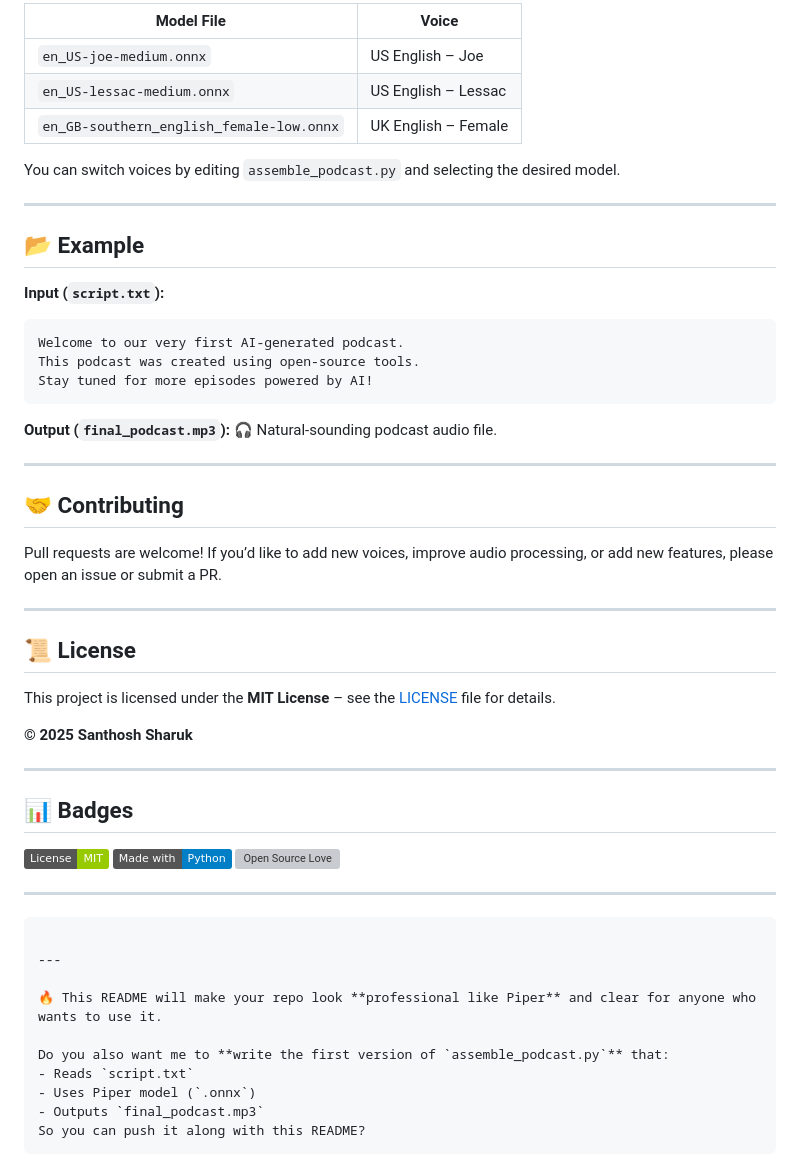
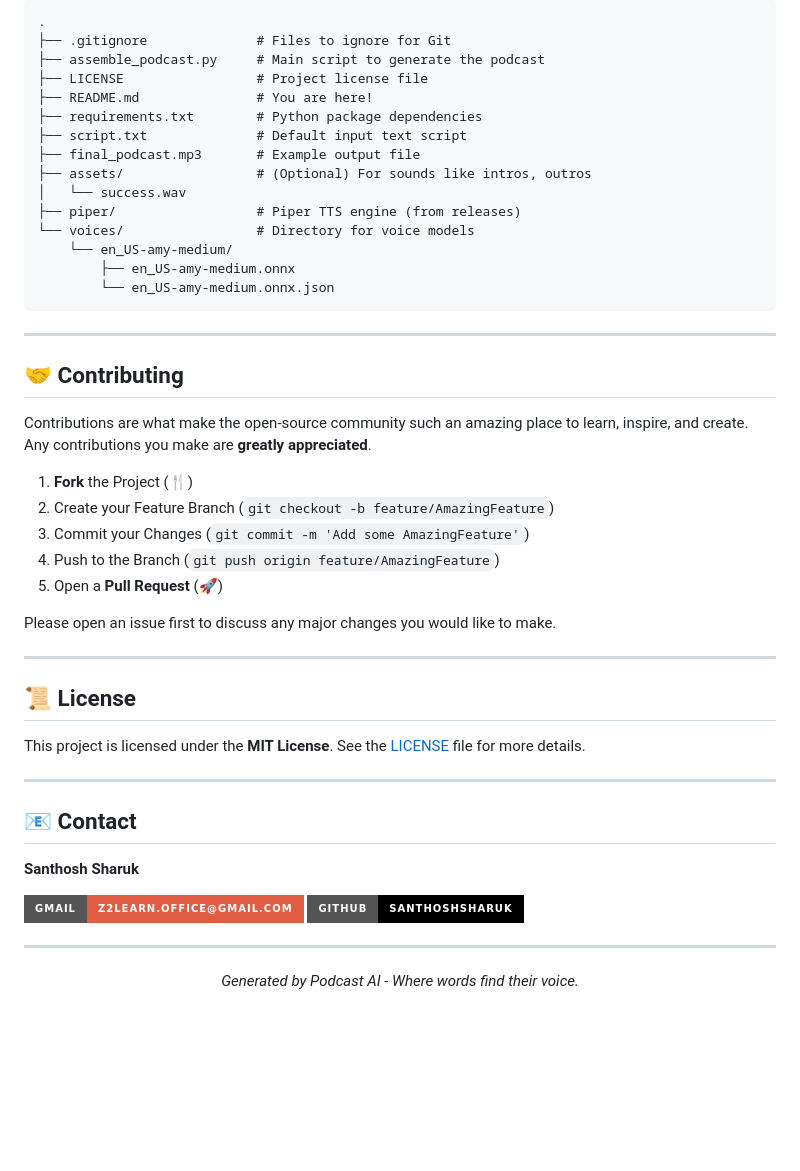
Before and after one commit to santhoshsharuk/-Podcast-AI-Model, a Markdown page: README.md, the part around the change printed below. Rendered like a GitHub page; badges without logos; blank space fills up the shorter version; grey boxes are pictures that could not be loaded.

````diff
--- a/README.md
+++ b/README.md
@@ -88,61 +186,54 @@ python assemble_podcast.py
 
-| Model File                               | Voice               |
-| ---------------------------------------- | ------------------- |
-| `en_US-joe-medium.onnx`                  | US English – Joe    |
-| `en_US-lessac-medium.onnx`               | US English – Lessac |
-| `en_GB-southern_english_female-low.onnx` | UK English – Female |
-
-You can switch voices by editing `assemble_podcast.py` and selecting the desired model.
-
----
-
-## 📂 Example
-
-**Input (`script.txt`):**
-
+```tree
+.
+├── .gitignore              # Files to ignore for Git
+├── assemble_podcast.py     # Main script to generate the podcast
+├── LICENSE                 # Project license file
+├── README.md               # You are here!
+├── requirements.txt        # Python package dependencies
+├── script.txt              # Default input text script
+├── final_podcast.mp3       # Example output file
+├── assets/                 # (Optional) For sounds like intros, outros
+│   └── success.wav
+├── piper/                  # Piper TTS engine (from releases)
+└── voices/                 # Directory for voice models
+    └── en_US-amy-medium/
+        ├── en_US-amy-medium.onnx
+        └── en_US-amy-medium.onnx.json
 ```
-Welcome to our very first AI-generated podcast.
-This podcast was created using open-source tools.
-Stay tuned for more episodes powered by AI!
-```
-
-**Output (`final_podcast.mp3`):**
-🎧 Natural-sounding podcast audio file.
 
 ---
 
 ## 🤝 Contributing
 
-Pull requests are welcome!
-If you’d like to add new voices, improve audio processing, or add new features, please open an issue or submit a PR.
+Contributions are what make the open-source community such an amazing place to learn, inspire, and create. Any contributions you make are **greatly appreciated**.
+
+1.  **Fork** the Project (🍴)
+2.  Create your Feature Branch (`git checkout -b feature/AmazingFeature`)
+3.  Commit your Changes (`git commit -m 'Add some AmazingFeature'`)
+4.  Push to the Branch (`git push origin feature/AmazingFeature`)
+5.  Open a **Pull Request** (🚀)
+
+Please open an issue first to discuss any major changes you would like to make.
 
 ---
 
 ## 📜 License
 
-This project is licensed under the **MIT License** – see the [LICENSE](LICENSE) file for details.
-
-**© 2025 Santhosh Sharuk**
+This project is licensed under the **MIT License**. See the [LICENSE](./LICENSE) file for more details.
 
 ---
 
-## 📊 Badges
+## 📧 Contact
 
-[![License: MIT](https://img.shields.io/badge/License-MIT-green.svg)](LICENSE)
-[![Made with Python](https://img.shields.io/badge/Made%20with-Python-blue.svg)](https://www.python.org/)
-[![Open Source Love](https://badges.frapsoft.com/os/v1/open-source.svg?v=103)](https://github.com/ellerbrock/open-source-badges/)
+**Santhosh Sharuk**
+
+[![Gmail](https://img.shields.io/badge/Gmail-z2learn.office@gmail.com-red?style=for-the-badge&logo=gmail)](mailto:z2learn.office@gmail.com)
+[![GitHub](https://img.shields.io/badge/GitHub-santhoshsharuk-black?style=for-the-badge&logo=github)](https://github.com/santhoshsharuk)
+
+<div align="center">
 
 ---
+*Generated by Podcast AI - Where words find their voice.*
 
-```
-
----
-
-🔥 This README will make your repo look **professional like Piper** and clear for anyone who wants to use it.
-
-Do you also want me to **write the first version of `assemble_podcast.py`** that:
-- Reads `script.txt`
-- Uses Piper model (`.onnx`)
-- Outputs `final_podcast.mp3`
-So you can push it along with this README?
-```
+</div>
````
Also changed, not shown: other parts of README.md (+158 -60 lines).
